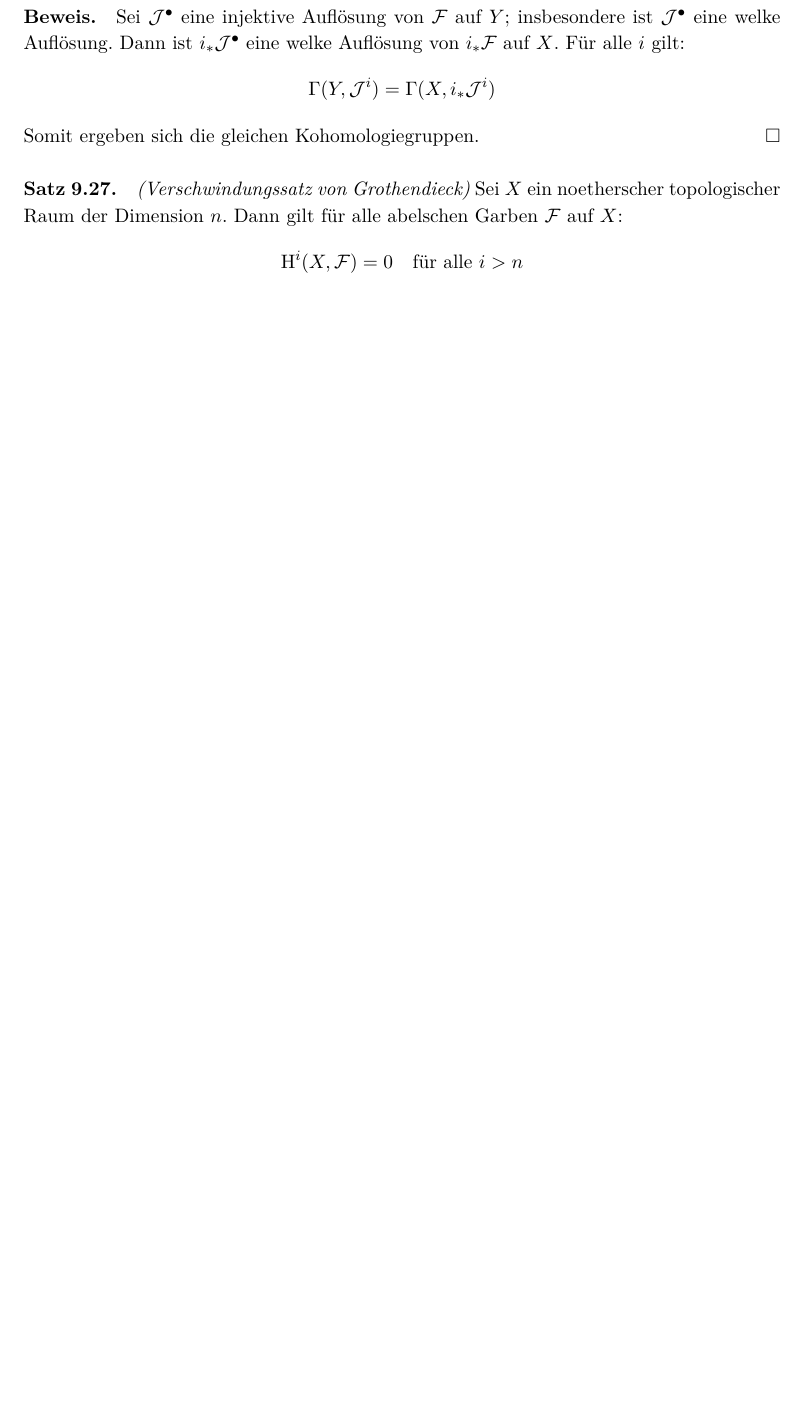
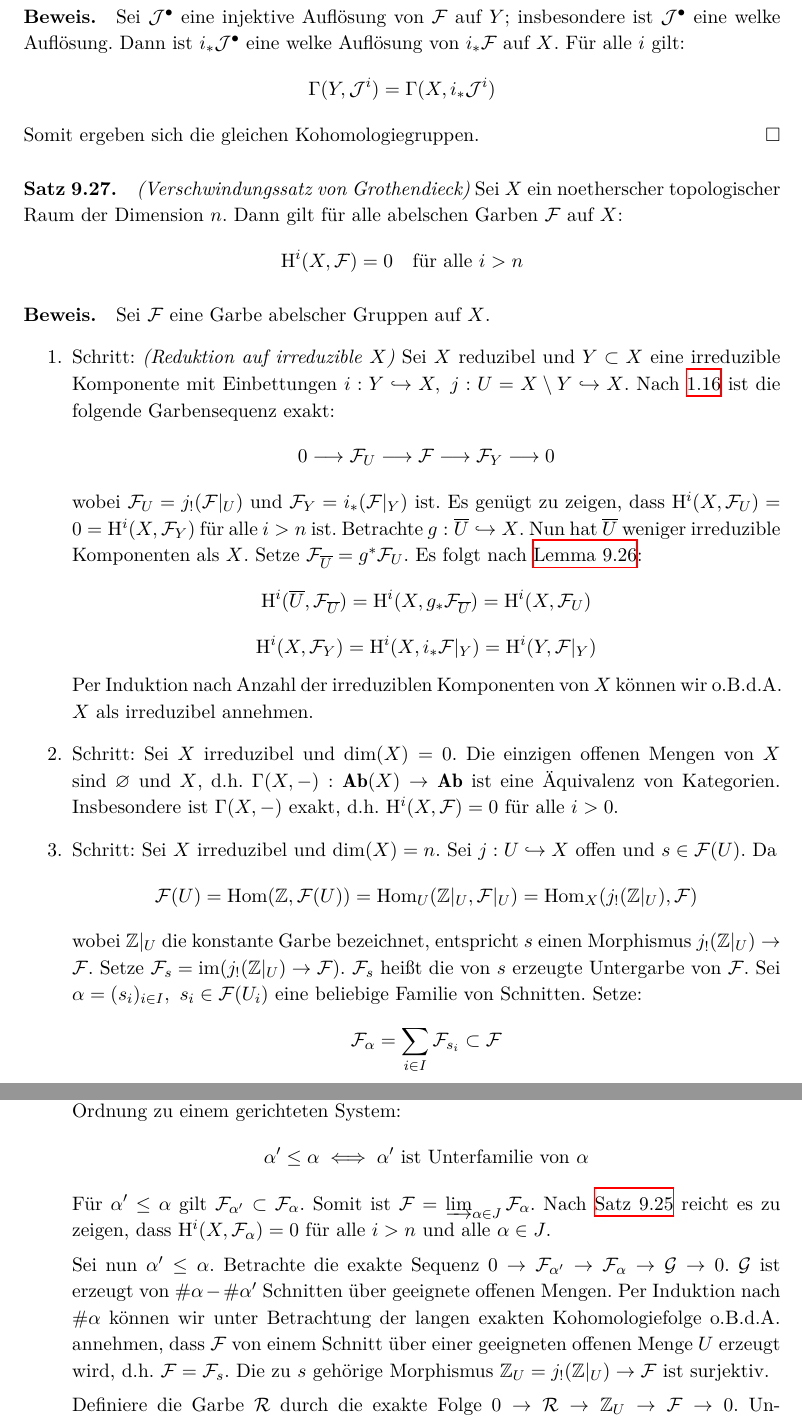
Before and after one commit to yishn/Uni, a LaTeX book (Algebraische Geometrie/AlgebraischeGeometrie.tex): part of page 99 of 102 before the commit and two parts of pages 99 and 100 of 103 after it, the two joined at a grey line, cut so that both start at the same text, the shorter picture padded with empty space. Compiled offline with XeLaTeX.

Commit message:
Anfang Beweis vom Verschwindungssatz

```diff
--- a/Algebraische Geometrie/AlgebraischeGeometrie.tex
+++ b/Algebraische Geometrie/AlgebraischeGeometrie.tex
@@ -2503,5 +2503,27 @@ Somit ergeben sich die gleichen Kohomologiegruppen.\qed
 \paragraph{Satz 9.27.}\label{9.27} \textit{(Verschwindungssatz von Grothendieck)}\index{Verschwindungssatz} Sei $X$ ein noetherscher topologischer Raum der Dimension $n$. Dann gilt für alle abelschen Garben $\mathcal{F}$ auf $X$:
 \[\mathrm{H}^i(X,\mathcal{F})=0\quad\text{für alle }i>n \]
 
+\paragraph{Beweis.} Sei $\mathcal{F}$ eine Garbe abelscher Gruppen auf $X$.
+\begin{enumerate}
+\item Schritt: \textit{(Reduktion auf irreduzible $X$)} Sei $X$ reduzibel und $Y\subset X$ eine irreduzible Komponente mit Einbettungen $i:Y\hookrightarrow X,\ j:U=X\setminus Y\hookrightarrow X$. Nach \hyperref[1.16]{1.16} ist die folgende Garbensequenz exakt:
+\[0\longrightarrow \mathcal{F}_U \longrightarrow\mathcal{F}\longrightarrow\mathcal{F}_Y\longrightarrow 0 \]
+wobei $\mathcal{F}_U= j_!(\mathcal{F}|_U)$ und $\mathcal{F}_Y=i_\ast(\mathcal{F}|_Y)$ ist. Es genügt zu zeigen, dass $\mathrm{H}^i(X,\mathcal{F}_U)=0=\mathrm{H}^i(X,\mathcal{F}_Y)$ für alle $i>n$ ist. Betrachte $g:\overline{U}\hookrightarrow X$. Nun hat $\overline{U}$ weniger irreduzible Komponenten als $X$. Setze $\mathcal{F}_{\overline{U}}=g^\ast\mathcal{F}_U$. Es folgt nach \hyperref[9.26]{Lemma 9.26}:
+\[\mathrm{H}^i(\overline{U},\mathcal{F}_{\overline{U}})=\mathrm{H}^i(X,g_\ast\mathcal{F}_{\overline{U}}) = \mathrm{H}^i(X,\mathcal{F}_U) \]
+\[\mathrm{H}^i(X,\mathcal{F}_Y)=\mathrm{H}^i(X,i_\ast\mathcal{F}|_Y)=\mathrm{H}^i(Y,\mathcal{F}|_Y) \]
+Per Induktion nach Anzahl der irreduziblen Komponenten von $X$ können wir o.B.d.A. $X$ als irreduzibel annehmen.
+\item Schritt: Sei $X$ irreduzibel und $\dim(X)=0$. Die einzigen offenen Mengen von $X$ sind $\varnothing$ und $X$, d.h. $\Gamma(X,-):\mathbf{Ab}(X)\to\mathbf{Ab}$ ist eine Äquivalenz von Kategorien. Insbesondere ist $\Gamma(X,-)$ exakt, d.h. $\mathrm{H}^i(X,\mathcal{F})=0$ für alle $i>0$.
+\item Schritt: Sei $X$ irreduzibel und $\dim(X)=n$. Sei $j:U\hookrightarrow X$ offen und $s\in\mathcal{F}(U)$. Da
+\[\mathcal{F}(U)=\operatorname{Hom}(\mathbb{Z},\mathcal{F}(U))=\operatorname{Hom}_U(\mathbb{Z}|_U,\mathcal{F}|_U)=\operatorname{Hom}_X(j_!(\mathbb{Z}|_U),\mathcal{F}) \]
+wobei $\mathbb{Z}|_U$ die konstante Garbe bezeichnet, entspricht $s$ einen Morphismus $j_!(\mathbb{Z}|_U)\to\mathcal{F}$. Setze $\mathcal{F}_s=\operatorname{im}(j_!(\mathbb{Z}|_U)\to\mathcal{F})$. $\mathcal{F}_s$ heißt die von $s$ erzeugte Untergarbe von $\mathcal{F}$. Sei $\alpha=(s_i)_{i\in I},\ s_i\in\mathcal{F}(U_i)$ eine beliebige Familie von Schnitten. Setze:
+\[\mathcal{F}_\alpha = \sum_{i\in I}\mathcal{F}_{s_i}\subset\mathcal{F}\]
+Sei $J$ die Menge aller endlichen Familien $\alpha=(s_i)$. $J$ wird mit der folgenden par\-tiel\-len Ordnung zu einem gerichteten System:
+\[\alpha'\leq\alpha\iff \alpha'\text{ ist Unterfamilie von }\alpha \]
+Für $\alpha'\leq\alpha$ gilt $\mathcal{F}_{\alpha'}\subset\mathcal{F}_\alpha$. Somit ist $\mathcal{F}=\varinjlim_{\alpha\in J}\mathcal{F}_\alpha$. Nach \hyperref[9.25]{Satz 9.25} reicht es zu zeigen, dass $\mathrm{H}^i(X,\mathcal{F}_\alpha)=0$ für alle $i>n$ und alle $\alpha\in J$.
+
+Sei nun $\alpha'\leq\alpha$. Betrachte die exakte Sequenz $0\to\mathcal{F}_{\alpha'}\to\mathcal{F}_\alpha\to\mathcal{G}\to 0$. $\mathcal{G}$ ist erzeugt von $\#\alpha - \#\alpha'$ Schnitten über geeignete offenen Mengen. Per Induktion nach $\#\alpha$ können wir unter Betrachtung der langen exakten Kohomologiefolge o.B.d.A. annehmen, dass $\mathcal{F}$ von einem Schnitt über einer geeigneten offenen Menge $U$ erzeugt wird, d.h. $\mathcal{F}=\mathcal{F}_s$. Die zu $s$ gehörige Morphismus $\mathbb{Z}_U=j_!(\mathbb{Z}|_U)\to\mathcal{F}$ ist surjektiv.
+
+Definiere die Garbe $\mathcal{R}$ durch die exakte Folge $0\to\mathcal{R}\to\mathbb{Z}_U\to\mathcal{F}\to 0$. Unter Betrachtung der langen exakten Kohomologiefolge genügt es zu zeigen, dass $\mathrm{H}^i(X,\mathcal{R})=0=\mathrm{H}^i(X,\mathbb{Z}_U)$ für alle $i>n$ ist.
+\end{enumerate}
+
 \printindex
 \end{document}
```
